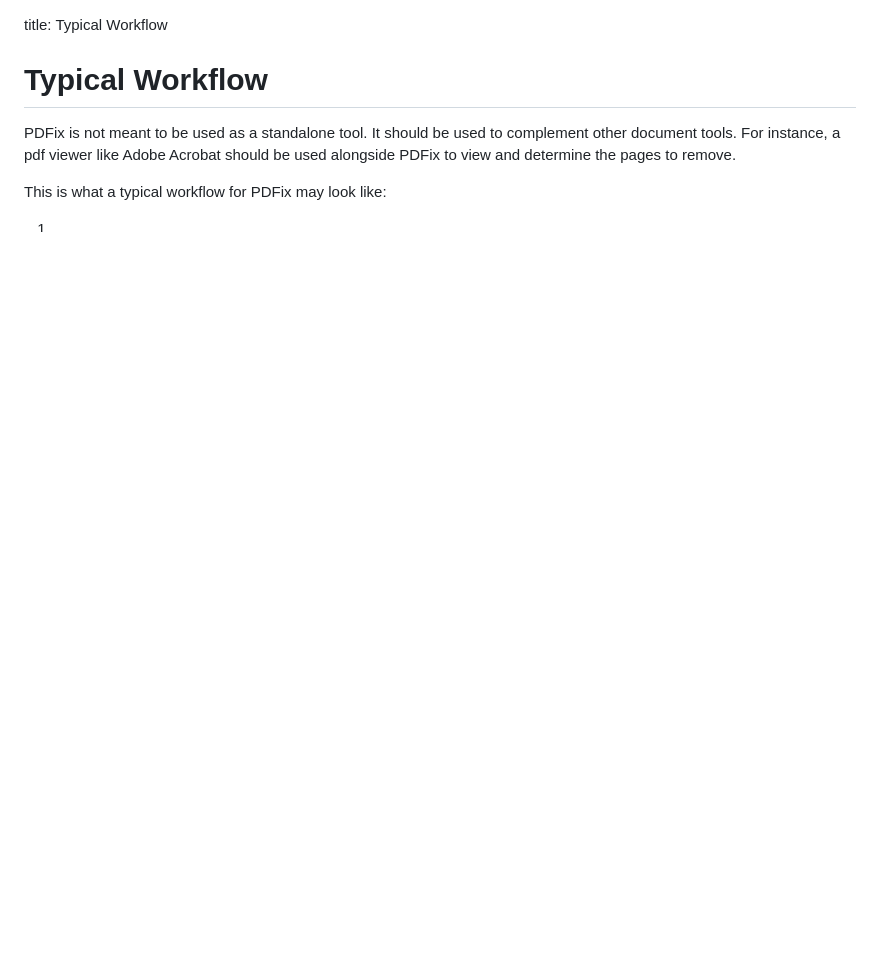
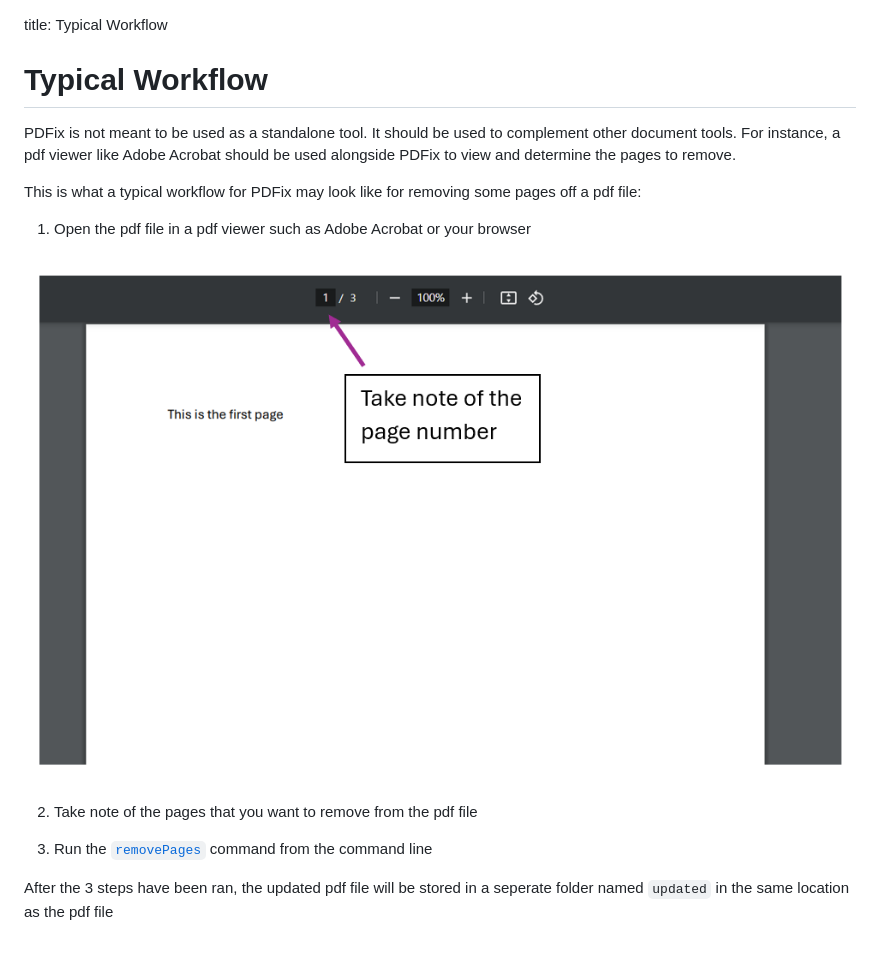
Before and after one commit to Incogdino/pdfix, a Markdown page: docs/contents/typicalWorkflow.md, the part around the change. Drawn GitHub-style; pictures changed too: docs/images/openPdfInViewer.png (added); blank space fills up the shorter version.

Commit message:
Update typical workflow docs

```diff
--- a/docs/contents/typicalWorkflow.md
+++ b/docs/contents/typicalWorkflow.md
@@ -8,6 +8,17 @@
 
 PDFix is not meant to be used as a standalone tool. It should be used to complement other document tools. For instance, a pdf viewer like Adobe Acrobat should be used alongside PDFix to view and determine the pages to remove.
 
-This is what a typical workflow for PDFix may look like:
+This is what a typical workflow for PDFix may look like for removing some pages off a pdf file:
 
-1.
+1. Open the pdf file in a pdf viewer such as Adobe Acrobat or your browser
+
+<center>
+<img src="../images/openPdfInViewer.png" width="850" alt="Opening pdf file in pdf viewer">
+
+</center>
+
+2. Take note of the pages that you want to remove from the pdf file
+
+3. Run the [`removePages`]() command from the command line
+
+After the 3 steps have been ran, the updated pdf file will be stored in a seperate folder named `updated` in the same location as the pdf file
```
Also changed, not shown: docs/_site/images/openPdfInViewer.png (added), 8 other files.
